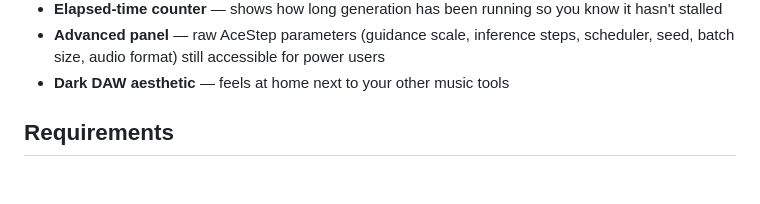
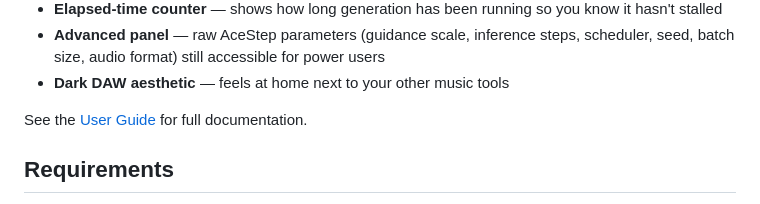
Before and after one commit to tsondo/Ace-Step-Wrangler, a Markdown page: README.md, the part around the change. Rendered like a GitHub page; blank space fills up the shorter version.

Commit message:
Add User Guide link to README Features section
Co-Authored-By: Claude Sonnet 4.6 <noreply@anthropic.com>

```diff
--- a/README.md
+++ b/README.md
@@ -21,6 +21,8 @@ ACE-Step-Wrangler replaces the default Gradio interface with a dark, DAW-inspire
 - **Elapsed-time counter** — shows how long generation has been running so you know it hasn't stalled
 - **Advanced panel** — raw AceStep parameters (guidance scale, inference steps, scheduler, seed, batch size, audio format) still accessible for power users
 - **Dark DAW aesthetic** — feels at home next to your other music tools
+
+See the [User Guide](docs/USER_GUIDE.md) for full documentation.
 
 ## Requirements
 
```
